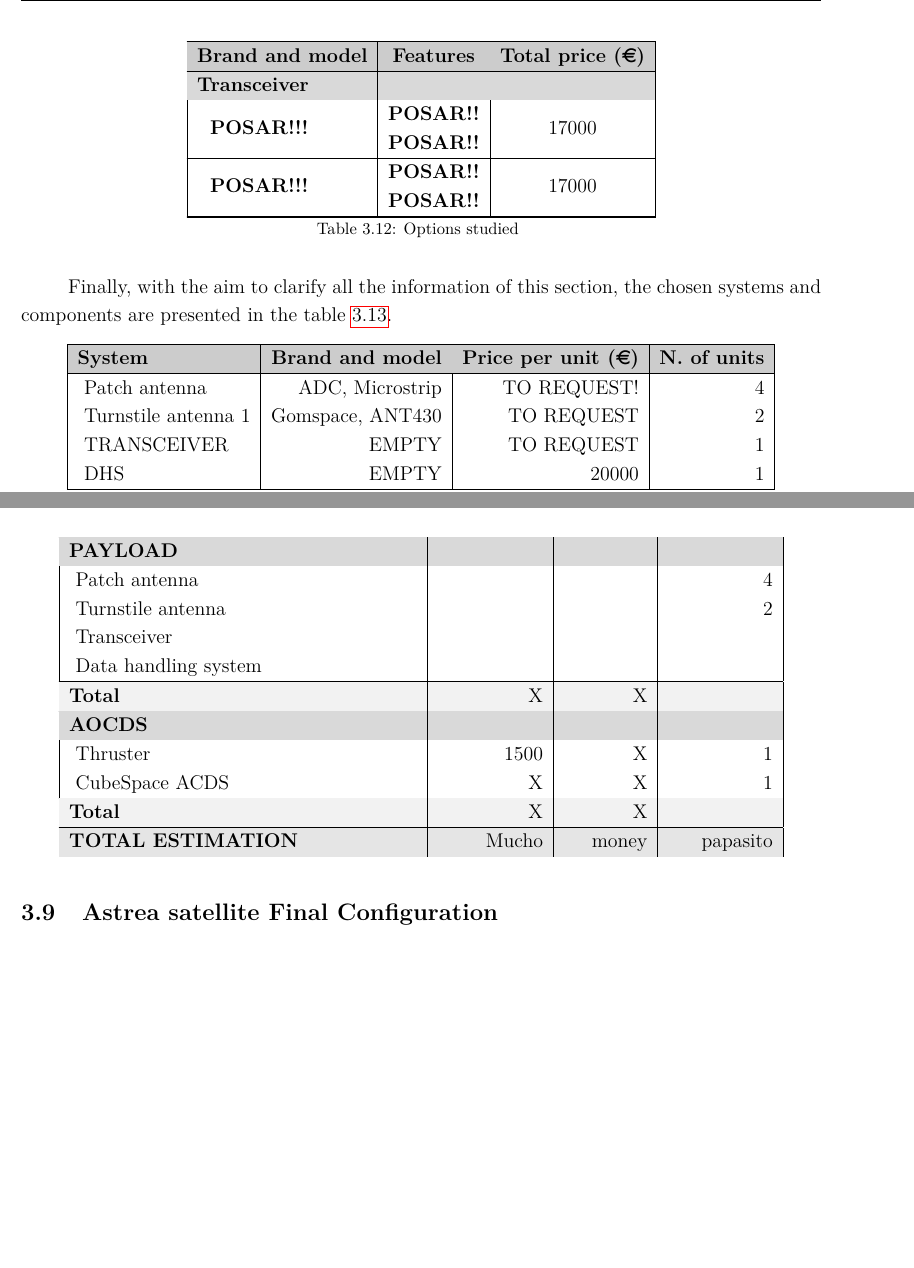
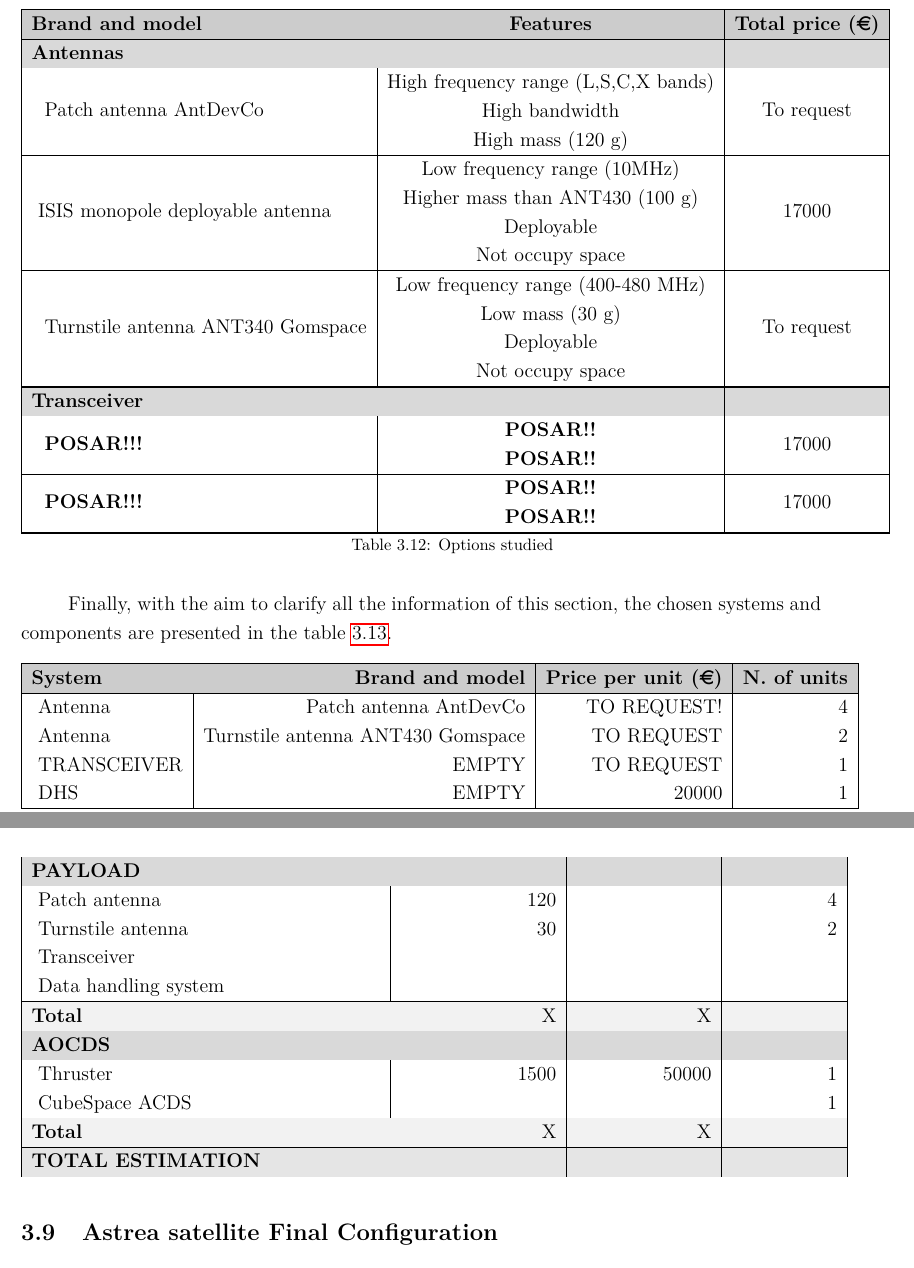
Before and after one commit to davidmorata33/satellitedesign, a LaTeX document (SatDept_report/SatDept_report/Report.tex, which reads SatDept_report/SatDept_report/sections/SatelliteDesign/Budget.tex, SatDept_report/SatDept_report/sections/SatelliteDesign/Payload.tex): two parts of pages 25 and 35 of 36 before the commit and two parts of pages 25 and 36 of 37 after it, joined at a grey line, cut so that both start at the same text. Compiled offline with pdfLaTeX.

Commit message:
Pequeños cambios

```diff
--- a/SatDept_report/SatDept_report/sections/SatelliteDesign/Budget.tex
+++ b/SatDept_report/SatDept_report/sections/SatelliteDesign/Budget.tex
@@ -26,8 +26,8 @@
 
 \rowcolor[gray]{0.85} \textbf{PAYLOAD} & & & \\
 
-   ~Patch antenna & & & 4 \\
-   ~Turnstile antenna & & & 2 \\
+   ~Patch antenna & 120 & & 4 \\
+   ~Turnstile antenna & 30 & & 2 \\
    ~Transceiver & & & \\
    ~Data handling system & & &\\
    \hline
@@ -36,13 +36,13 @@
 
 \rowcolor[gray]{0.85} \textbf{AOCDS} & & &\\
 
-   ~Thruster & 1500 & X & 1 \\
-   ~CubeSpace ACDS & X & X & 1 \\
+   ~Thruster & 1500 & 50000 & 1 \\
+   ~CubeSpace ACDS & & & 1 \\
    \hline
    \rowcolor[gray]{0.95} \textbf{Total} & X & X & \\
    \hline
 
-\rowcolor[gray]{0.9} \textbf{TOTAL ESTIMATION} & Mucho& money & papasito\\
+\rowcolor[gray]{0.9} \textbf{TOTAL ESTIMATION} & & & \\
 
 
 \end{longtable}
--- a/SatDept_report/SatDept_report/sections/SatelliteDesign/Payload.tex
+++ b/SatDept_report/SatDept_report/sections/SatelliteDesign/Payload.tex
@@ -103,6 +104,15 @@
 \rowcolor[gray]{0.80}	\textbf{Brand and model} &  \textbf{Features}     & \textbf{Total price (\euro)}   \\
 \hline
 \endfirsthead
+
+\rowcolor[gray]{0.85} \textbf{Antennas} &  &  \\
+	   ~	Patch antenna AntDevCo & \makecell{High frequency range (L,S,C,X bands)\\ High bandwidth \\High mass (120 g)} & To request \\
+	   \hline
+	  ~ISIS monopole deployable antenna & \makecell{Low frequency range (10MHz) \\ Higher mass than ANT430 (100 g) \\ Deployable \\ Not occupy space} & 17000 \\
+	   \hline
+	  ~	Turnstile antenna ANT340 Gomspace & \makecell{Low frequency range (400-480 MHz) \\ Low mass (30 g) \\ Deployable \\ Not occupy space} & To request \\
+	   \hline
+	\hline
 
 \rowcolor[gray]{0.85} \textbf{Transceiver} &  &  \\
 	   ~	\textbf{POSAR!!!} & \makecell{\textbf{POSAR!!}\\ \textbf{POSAR!!}} & 17000 \\
@@ -123,8 +133,8 @@
 	\hline
 	\endfirsthead
 
-	~Patch antenna & ADC, Microstrip & TO REQUEST! & 4 \\
-	~Turnstile antenna 1 & Gomspace, ANT430 & TO REQUEST & 2 \\
+	~Antenna & Patch antenna AntDevCo & TO REQUEST! & 4 \\
+	~Antenna & Turnstile antenna ANT430 Gomspace & TO REQUEST & 2 \\
 	~TRANSCEIVER & EMPTY & TO REQUEST & 1 \\
 	~DHS & EMPTY & 20000 & 1 \\
 	\hline
```
Also changed, not shown: SatDept_report/SatDept_report/sections/SatelliteDesign/EPS.tex (+1 -1 lines), SatDept_report/SatDept_report/Report.bbl (deleted), SatDept_report/SatDept_report/Report.pdf (deleted), SatDept_report/SatDept_report/sections/SatelliteDesign/Budget.tex (8 more changed lines), SatDept_report/SatDept_report/sections/SatelliteDesign/Payload.tex (15 more changed lines), 8 other files.
